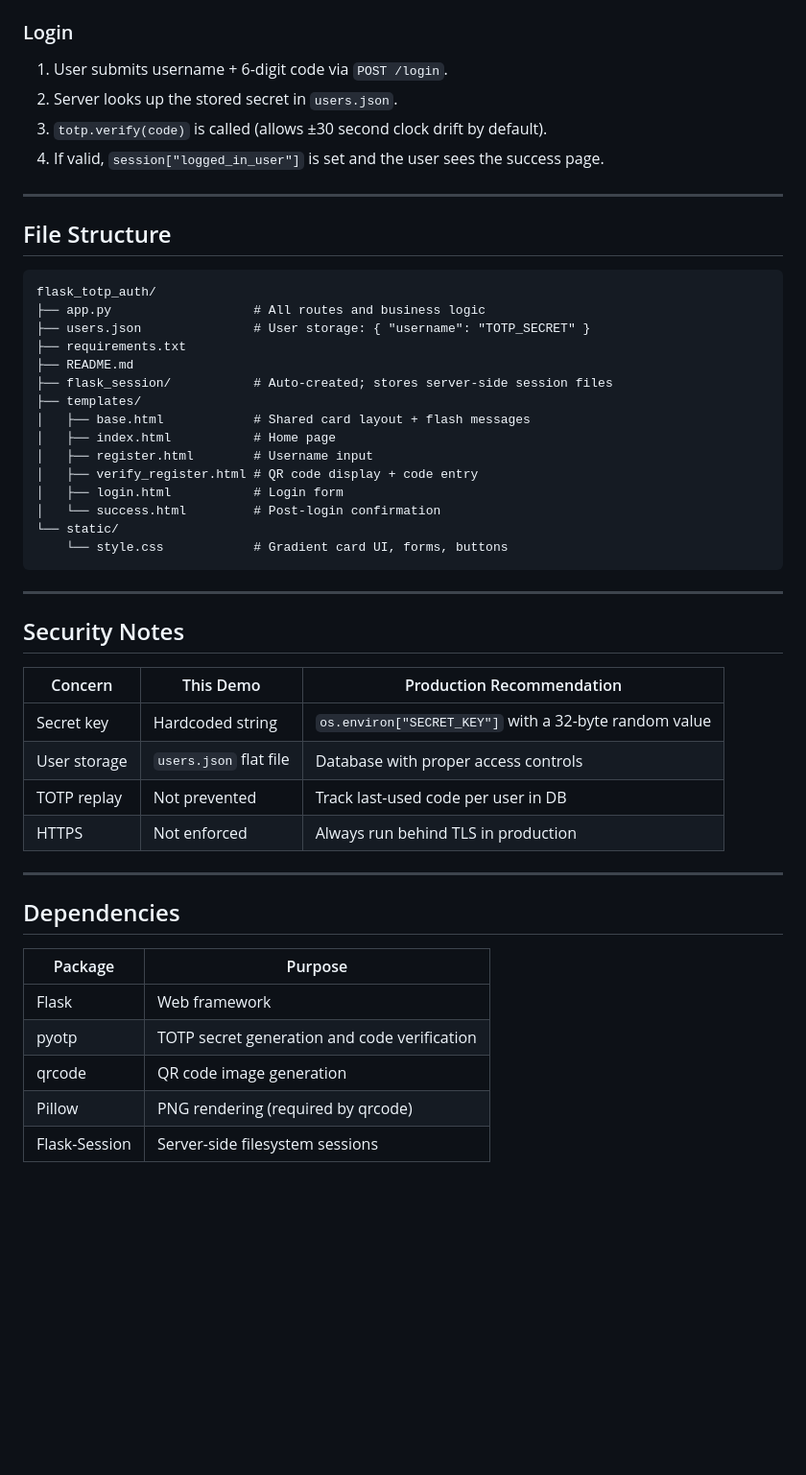
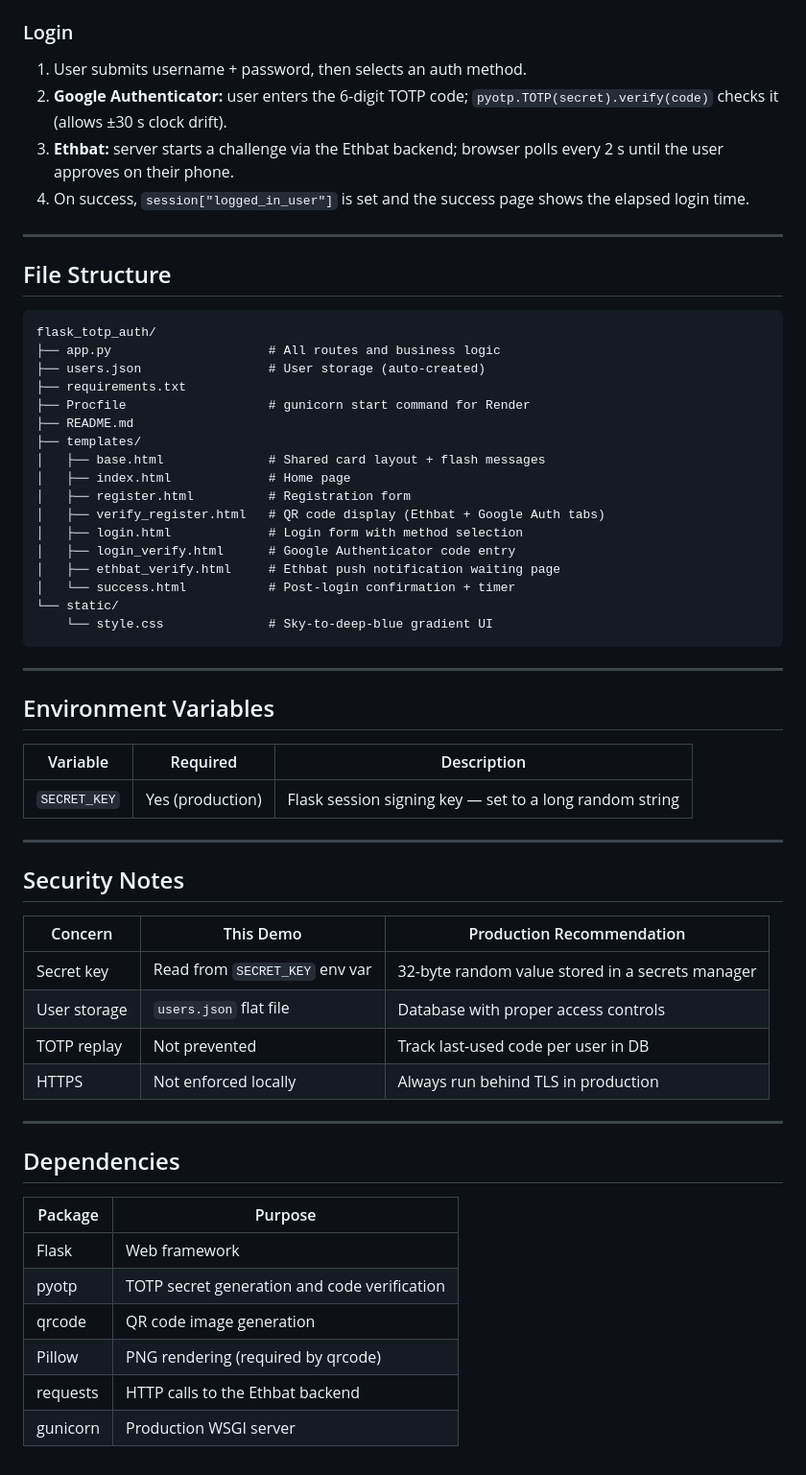
Before and after one commit to Alhowaish1423/ethbat-auth-demo, a Markdown page: README.md, the part around one of its changes. Shown at 96% size. Drawn GitHub-style; blank space fills up the shorter version.

````diff
--- a/README.md
+++ b/README.md
@@ -47,9 +64,9 @@ Open **http://127.0.0.1:5000** in your browser.
 
 ### Login
-1. User submits username + 6-digit code via `POST /login`.
-2. Server looks up the stored secret in `users.json`.
-3. `totp.verify(code)` is called (allows ±30 second clock drift by default).
-4. If valid, `session["logged_in_user"]` is set and the user sees the success page.
+1. User submits username + password, then selects an auth method.
+2. **Google Authenticator:** user enters the 6-digit TOTP code; `pyotp.TOTP(secret).verify(code)` checks it (allows ±30 s clock drift).
+3. **Ethbat:** server starts a challenge via the Ethbat backend; browser polls every 2 s until the user approves on their phone.
+4. On success, `session["logged_in_user"]` is set and the success page shows the elapsed login time.
 
 ---
 
@@ -57,21 +74,31 @@ Open **http://127.0.0.1:5000** in your browser.
 
 ```
 flask_totp_auth/
-├── app.py                   # All routes and business logic
-├── users.json               # User storage: { "username": "TOTP_SECRET" }
+├── app.py                     # All routes and business logic
+├── users.json                 # User storage (auto-created)
 ├── requirements.txt
+├── Procfile                   # gunicorn start command for Render
 ├── README.md
-├── flask_session/           # Auto-created; stores server-side session files
 ├── templates/
-│   ├── base.html            # Shared card layout + flash messages
-│   ├── index.html           # Home page
-│   ├── register.html        # Username input
-│   ├── verify_register.html # QR code display + code entry
-│   ├── login.html           # Login form
-│   └── success.html         # Post-login confirmation
+│   ├── base.html              # Shared card layout + flash messages
+│   ├── index.html             # Home page
+│   ├── register.html          # Registration form
+│   ├── verify_register.html   # QR code display (Ethbat + Google Auth tabs)
+│   ├── login.html             # Login form with method selection
+│   ├── login_verify.html      # Google Authenticator code entry
+│   ├── ethbat_verify.html     # Ethbat push notification waiting page
+│   └── success.html           # Post-login confirmation + timer
 └── static/
-    └── style.css            # Gradient card UI, forms, buttons
+    └── style.css              # Sky-to-deep-blue gradient UI
 ```
+
+---
+
+## Environment Variables
+
+| Variable | Required | Description |
+|----------|----------|-------------|
+| `SECRET_KEY` | Yes (production) | Flask session signing key — set to a long random string |
 
 ---
 
@@ -79,10 +106,10 @@ flask_totp_auth/
 
 | Concern | This Demo | Production Recommendation |
 |---------|-----------|--------------------------|
-| Secret key | Hardcoded string | `os.environ["SECRET_KEY"]` with a 32-byte random value |
+| Secret key | Read from `SECRET_KEY` env var | 32-byte random value stored in a secrets manager |
 | User storage | `users.json` flat file | Database with proper access controls |
 | TOTP replay | Not prevented | Track last-used code per user in DB |
-| HTTPS | Not enforced | Always run behind TLS in production |
+| HTTPS | Not enforced locally | Always run behind TLS in production |
 
 ---
 
@@ -94,4 +121,5 @@ flask_totp_auth/
 | pyotp | TOTP secret generation and code verification |
 | qrcode | QR code image generation |
 | Pillow | PNG rendering (required by qrcode) |
-| Flask-Session | Server-side filesystem sessions |
+| requests | HTTP calls to the Ethbat backend |
+| gunicorn | Production WSGI server |
````
Also changed, not shown: other parts of README.md (+33 -16 lines).
